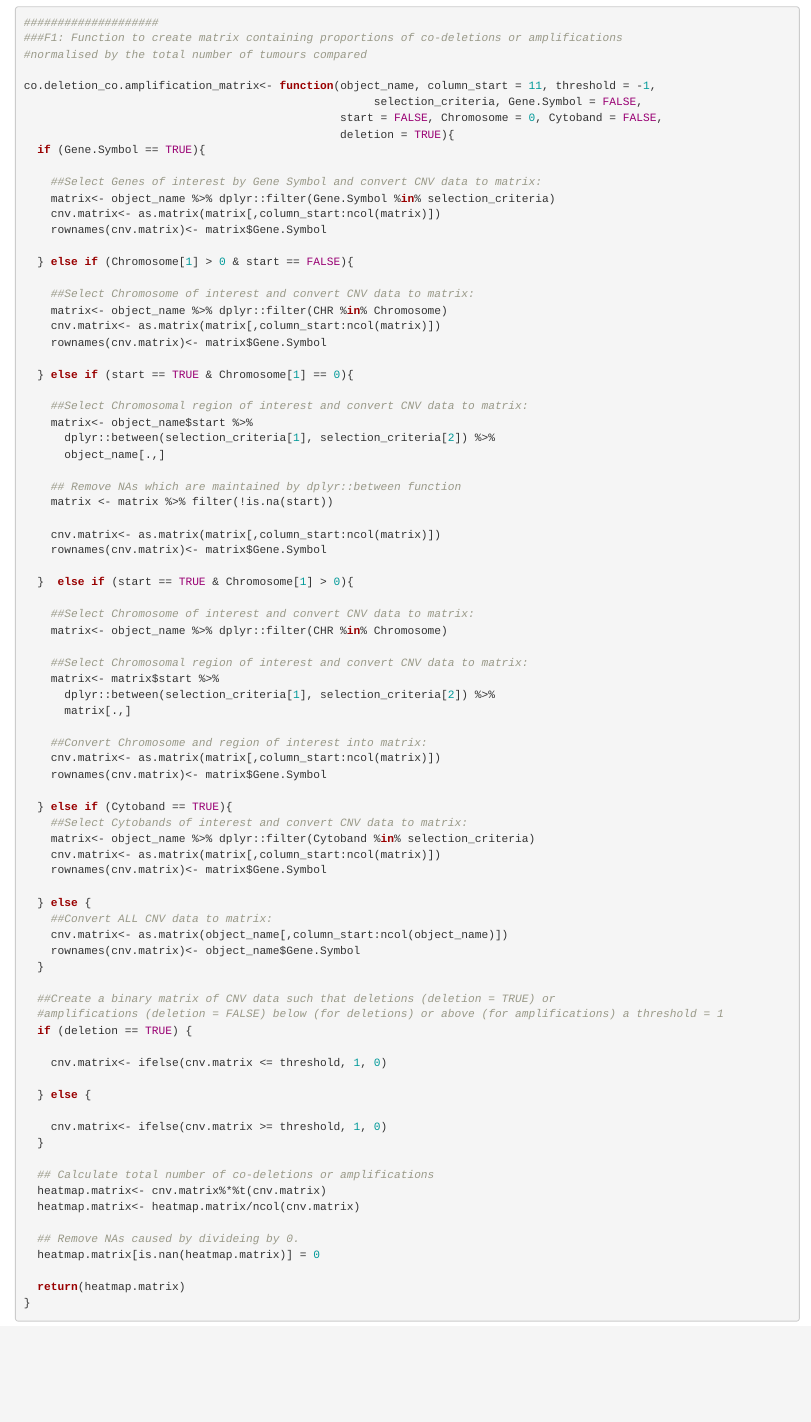
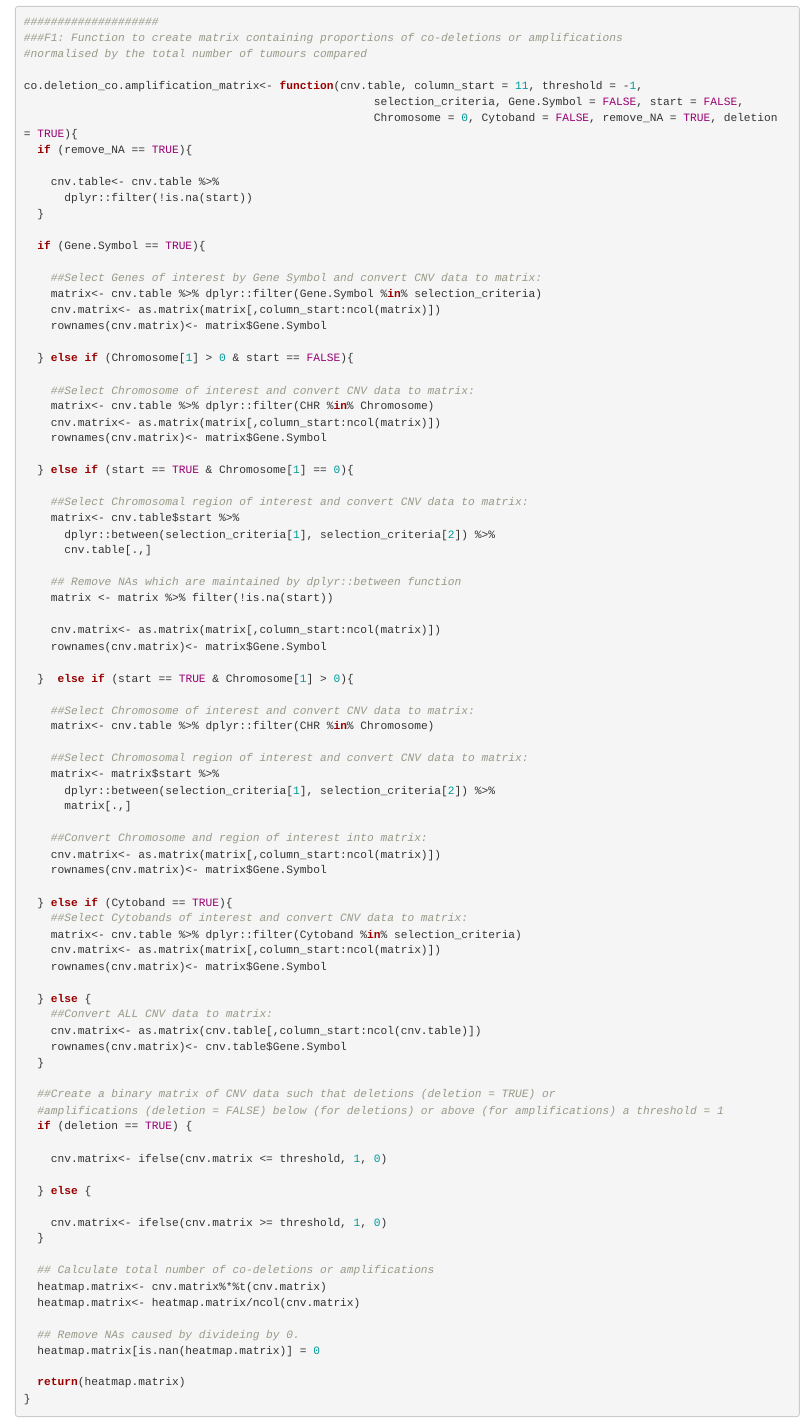
Before and after one commit to Hodgkin2017/co-deletions, an R Markdown document (Identification of co-deletions and co-amplification events in Cancer.Rmd): the page in a window 1100 px wide, from 5540 px down before the commit and from 5590 px down after it, so that both start at the same text. Rendered offline with R 4.5, knitr and Pandoc, with nearby package versions; some code elsewhere in the file could not run offline.

Commit message:
Update: Remove genes with no start site prior to analysis

```diff
--- a/Identification of co-deletions and co-amplification events in Cancer.Rmd
+++ b/Identification of co-deletions and co-amplification events in Cancer.Rmd
@@ -282,30 +290,35 @@ Function can: interogate all genes, specific genes, specific chromosomal regions
 ###F1: Function to create matrix containing proportions of co-deletions or amplifications
 #normalised by the total number of tumours compared
 
-co.deletion_co.amplification_matrix<- function(object_name, column_start = 11, threshold = -1,
-                                                    selection_criteria, Gene.Symbol = FALSE,
-                                               start = FALSE, Chromosome = 0, Cytoband = FALSE,
-                                               deletion = TRUE){
+co.deletion_co.amplification_matrix<- function(cnv.table, column_start = 11, threshold = -1,
+                                                    selection_criteria, Gene.Symbol = FALSE, start = FALSE,
+                                                    Chromosome = 0, Cytoband = FALSE, remove_NA = TRUE, deletion = TRUE){
+  if (remove_NA == TRUE){
+
+    cnv.table<- cnv.table %>%
+      dplyr::filter(!is.na(start))
+  }
+
   if (Gene.Symbol == TRUE){
 
     ##Select Genes of interest by Gene Symbol and convert CNV data to matrix:
-    matrix<- object_name %>% dplyr::filter(Gene.Symbol %in% selection_criteria)
+    matrix<- cnv.table %>% dplyr::filter(Gene.Symbol %in% selection_criteria)
     cnv.matrix<- as.matrix(matrix[,column_start:ncol(matrix)])
     rownames(cnv.matrix)<- matrix$Gene.Symbol
 
   } else if (Chromosome[1] > 0 & start == FALSE){
 
     ##Select Chromosome of interest and convert CNV data to matrix:
-    matrix<- object_name %>% dplyr::filter(CHR %in% Chromosome)
+    matrix<- cnv.table %>% dplyr::filter(CHR %in% Chromosome)
     cnv.matrix<- as.matrix(matrix[,column_start:ncol(matrix)])
     rownames(cnv.matrix)<- matrix$Gene.Symbol
 
   } else if (start == TRUE & Chromosome[1] == 0){
 
     ##Select Chromosomal region of interest and convert CNV data to matrix:
-    matrix<- object_name$start %>%
+    matrix<- cnv.table$start %>%
       dplyr::between(selection_criteria[1], selection_criteria[2]) %>%
-      object_name[.,]
+      cnv.table[.,]
 
     ## Remove NAs which are maintained by dplyr::between function
     matrix <- matrix %>% filter(!is.na(start))
@@ -316,7 +329,7 @@ co.deletion_co.amplification_matrix<- function(object_name, column_start = 11, t
   }  else if (start == TRUE & Chromosome[1] > 0){
 
     ##Select Chromosome of interest and convert CNV data to matrix:
-    matrix<- object_name %>% dplyr::filter(CHR %in% Chromosome)
+    matrix<- cnv.table %>% dplyr::filter(CHR %in% Chromosome)
 
     ##Select Chromosomal region of interest and convert CNV data to matrix:
     matrix<- matrix$start %>%
@@ -329,14 +342,14 @@ co.deletion_co.amplification_matrix<- function(object_name, column_start = 11, t
 
   } else if (Cytoband == TRUE){
     ##Select Cytobands of interest and convert CNV data to matrix:
-    matrix<- object_name %>% dplyr::filter(Cytoband %in% selection_criteria)
+    matrix<- cnv.table %>% dplyr::filter(Cytoband %in% selection_criteria)
     cnv.matrix<- as.matrix(matrix[,column_start:ncol(matrix)])
     rownames(cnv.matrix)<- matrix$Gene.Symbol
 
   } else {
     ##Convert ALL CNV data to matrix:
-    cnv.matrix<- as.matrix(object_name[,column_start:ncol(object_name)])
-    rownames(cnv.matrix)<- object_name$Gene.Symbol
+    cnv.matrix<- as.matrix(cnv.table[,column_start:ncol(cnv.table)])
+    rownames(cnv.matrix)<- cnv.table$Gene.Symbol
   }
 
   ##Create a binary matrix of CNV data such that deletions (deletion = TRUE) or
```
Also changed, not shown: Target genes Cytoband heat maps.R (+6 -4 lines), Identification of co-deletions and co-amplification events in Cancer.Rmd (9 more changed lines).
